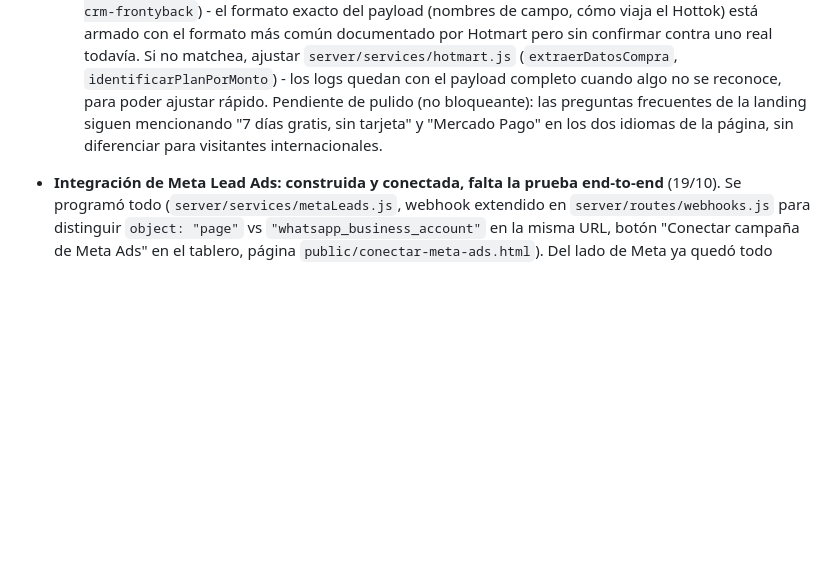
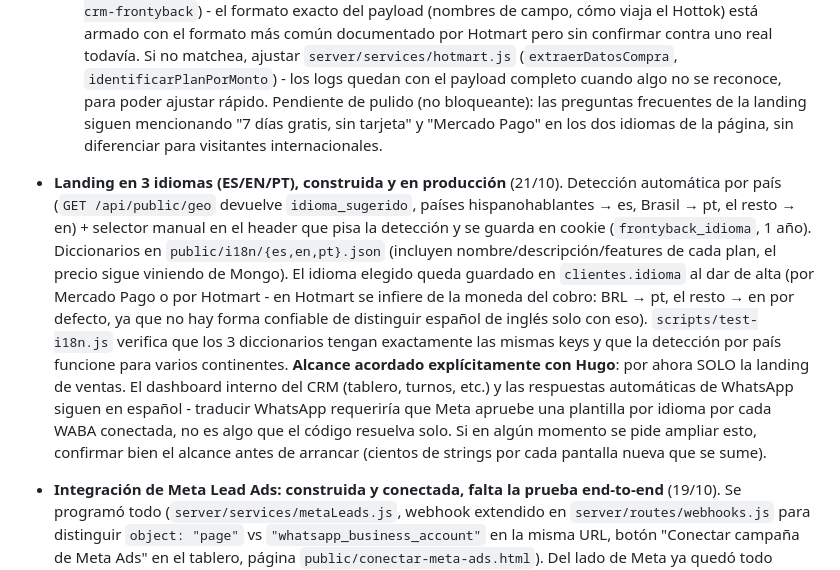
Before and after one commit to GoldFingerTold/frontyback-crm, a Markdown page: ESTADO-PROYECTO.md, the part around the change. Drawn GitHub-style; blank space fills up the shorter version.

Commit message:
Actualizar ESTADO-PROYECTO.md: landing en 3 idiomas, en producción
Co-Authored-By: Claude Sonnet 5 <noreply@anthropic.com>

```diff
--- a/ESTADO-PROYECTO.md
+++ b/ESTADO-PROYECTO.md
@@ -135,6 +135,28 @@ de cada cambio - clonarlo alcanza para tener el proyecto completo en cualquier P
   en los dos idiomas de la página, sin diferenciar para visitantes
   internacionales.
 
+- **Landing en 3 idiomas (ES/EN/PT), construida y en producción** (21/10).
+  Detección automática por país (`GET /api/public/geo` devuelve
+  `idioma_sugerido`, países hispanohablantes → es, Brasil → pt, el resto →
+  en) + selector manual en el header que pisa la detección y se guarda en
+  cookie (`frontyback_idioma`, 1 año). Diccionarios en
+  `public/i18n/{es,en,pt}.json` (incluyen nombre/descripción/features de
+  cada plan, el precio sigue viniendo de Mongo). El idioma elegido queda
+  guardado en `clientes.idioma` al dar de alta (por Mercado Pago o por
+  Hotmart - en Hotmart se infiere de la moneda del cobro: BRL → pt, el
+  resto → en por defecto, ya que no hay forma confiable de distinguir
+  español de inglés solo con eso).
+  `scripts/test-i18n.js` verifica que los 3 diccionarios tengan
+  exactamente las mismas keys y que la detección por país funcione para
+  varios continentes.
+  **Alcance acordado explícitamente con Hugo**: por ahora SOLO la landing
+  de ventas. El dashboard interno del CRM (tablero, turnos, etc.) y las
+  respuestas automáticas de WhatsApp siguen en español - traducir
+  WhatsApp requeriría que Meta apruebe una plantilla por idioma por cada
+  WABA conectada, no es algo que el código resuelva solo. Si en algún
+  momento se pide ampliar esto, confirmar bien el alcance antes de
+  arrancar (cientos de strings por cada pantalla nueva que se sume).
+
 - **Integración de Meta Lead Ads: construida y conectada, falta la prueba end-to-end**
   (19/10). Se programó todo (`server/services/metaLeads.js`, webhook extendido en
   `server/routes/webhooks.js` para distinguir `object: "page"` vs
```
